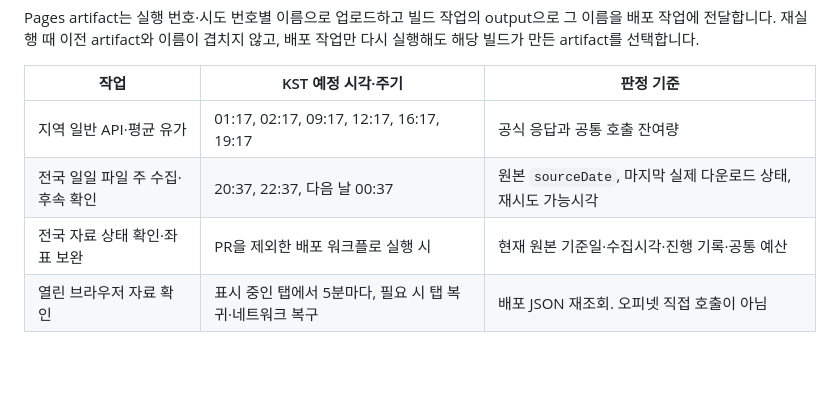
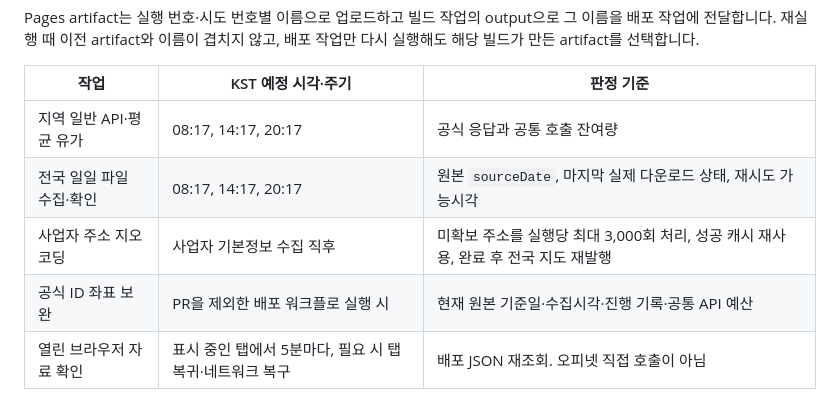
Before and after one commit to softm/juyuhannun, a Markdown page: OPERATIONS.md, the part around the change. Rendered like a GitHub page; blank space fills up the shorter version.

Commit message:
20261026_좌표수집운영문서

```diff
--- a/OPERATIONS.md
+++ b/OPERATIONS.md
@@ -86,9 +86,10 @@ Pages artifact는 실행 번호·시도 번호별 이름으로 업로드하고
 
 | 작업 | KST 예정 시각·주기 | 판정 기준 |
 |---|---|---|
-| 지역 일반 API·평균 유가 | 01:17, 02:17, 09:17, 12:17, 16:17, 19:17 | 공식 응답과 공통 호출 잔여량 |
-| 전국 일일 파일 주 수집·후속 확인 | 20:37, 22:37, 다음 날 00:37 | 원본 `sourceDate`, 마지막 실제 다운로드 상태, 재시도 가능시각 |
-| 전국 자료 상태 확인·좌표 보완 | PR을 제외한 배포 워크플로 실행 시 | 현재 원본 기준일·수집시각·진행 기록·공통 예산 |
+| 지역 일반 API·평균 유가 | 08:17, 14:17, 20:17 | 공식 응답과 공통 호출 잔여량 |
+| 전국 일일 파일 수집·확인 | 08:17, 14:17, 20:17 | 원본 `sourceDate`, 마지막 실제 다운로드 상태, 재시도 가능시각 |
+| 사업자 주소 지오코딩 | 사업자 기본정보 수집 직후 | 미확보 주소를 실행당 최대 3,000회 처리, 성공 캐시 재사용, 완료 후 전국 지도 재발행 |
+| 공식 ID 좌표 보완 | PR을 제외한 배포 워크플로 실행 시 | 현재 원본 기준일·수집시각·진행 기록·공통 API 예산 |
 | 열린 브라우저 자료 확인 | 표시 중인 탭에서 5분마다, 필요 시 탭 복귀·네트워크 복구 | 배포 JSON 재조회. 오피넷 직접 호출이 아님 |
 
 전국 수집기는 20:37 이전에는 전일 기준, 이후에는 당일 기준 자료를 기대합니다. 기대 기준일이 없거나 자료가 만료됐거나 마지막 다운로드가 실패하면 재시도를 검토합니다. 같은 날의 일반 재시도 간격은 2시간이며 새 수집 시간대·한국 날짜 진입 시 다시 판단합니다. `workflow_dispatch`는 강제 확인 경로입니다. 현재 날짜에 파일을 만들어 뒀다는 이유만으로 오래된 원본 `sourceDate`를 정상으로 취급하지 않습니다.
```
Also changed, not shown: README.md (+2 -0 lines).
